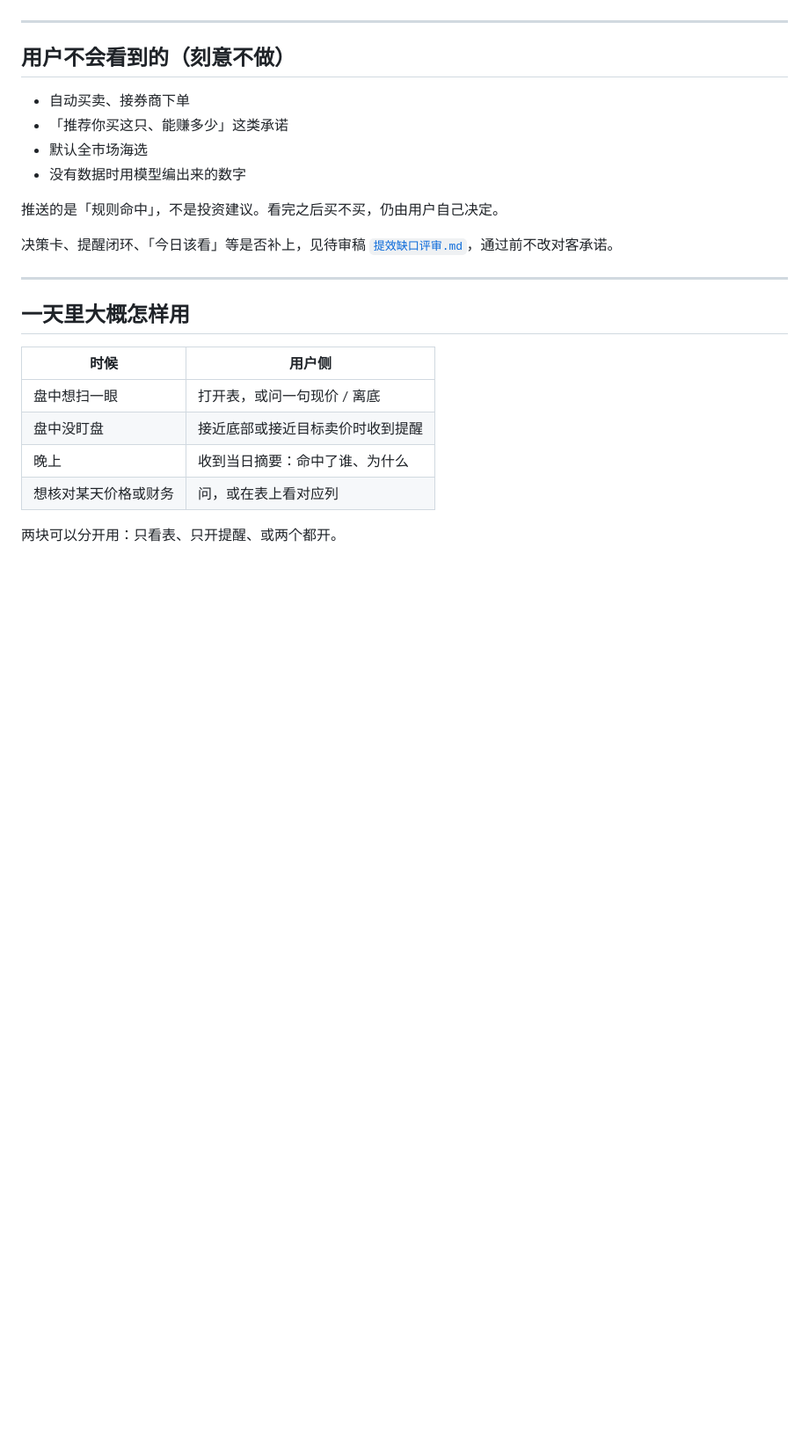
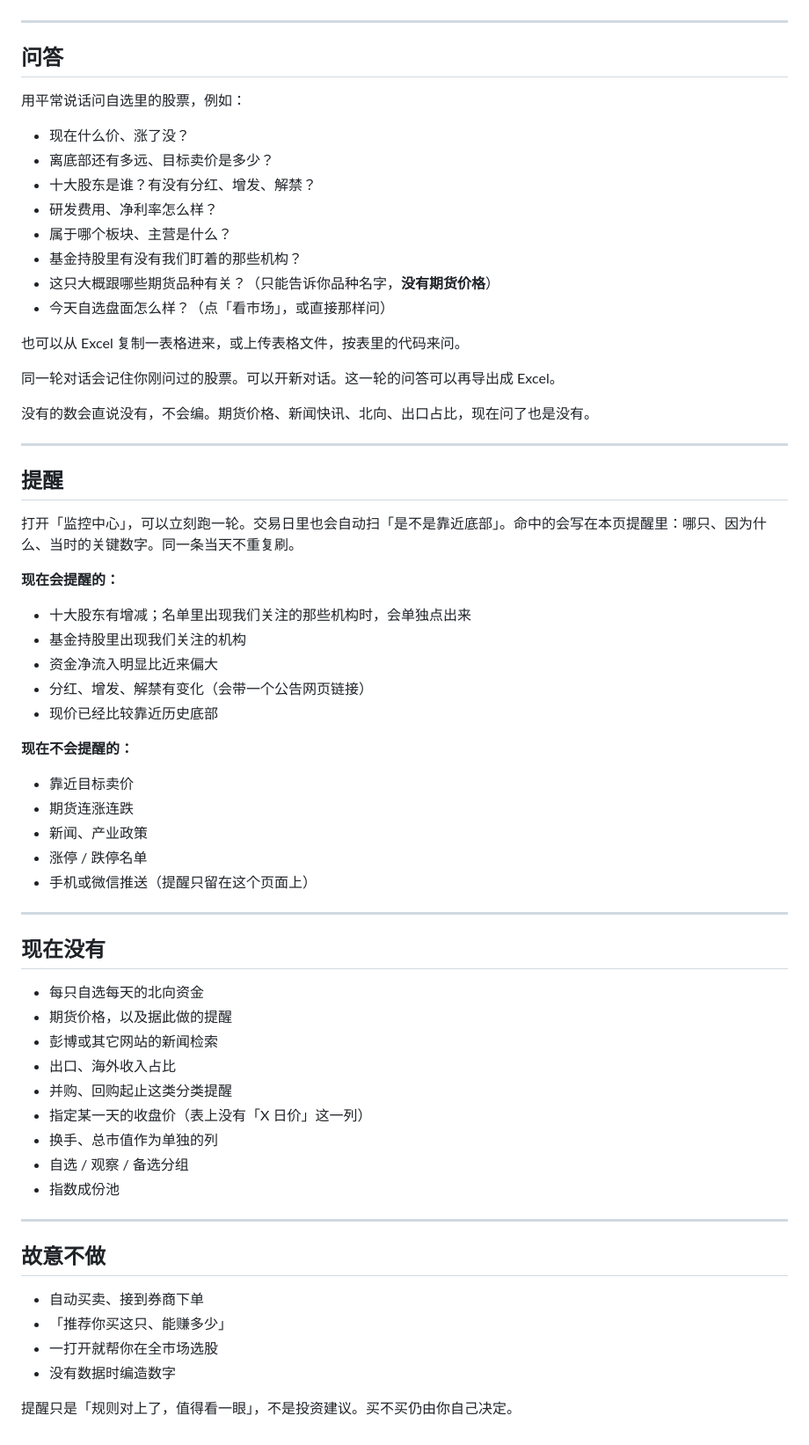
Before and after one commit to zhzssp/Stock-Analyzer, a Markdown page: docs/对客功能说明.md, the part around one of its changes. Shown at 88% size. Rendered like a GitHub page; blank space fills up the shorter version.

```diff
--- a/docs/对客功能说明.md
+++ b/docs/对客功能说明.md
@@ -77,26 +66,68 @@
 
 ---
 
-## 用户不会看到的（刻意不做）
+## 问答
 
-- 自动买卖、接券商下单
-- 「推荐你买这只、能赚多少」这类承诺
-- 默认全市场海选
-- 没有数据时用模型编出来的数字
+用平常说话问自选里的股票，例如：
 
-推送的是「规则命中」，不是投资建议。看完之后买不买，仍由用户自己决定。
+- 现在什么价、涨了没？
+- 离底部还有多远、目标卖价是多少？
+- 十大股东是谁？有没有分红、增发、解禁？
+- 研发费用、净利率怎么样？
+- 属于哪个板块、主营是什么？
+- 基金持股里有没有我们盯着的那些机构？
+- 这只大概跟哪些期货品种有关？（只能告诉你品种名字，**没有期货价格**）
+- 今天自选盘面怎么样？（点「看市场」，或直接那样问）
 
-决策卡、提醒闭环、「今日该看」等是否补上，见待审稿 [`提效缺口评审.md`](./提效缺口评审.md)，通过前不改对客承诺。
+也可以从 Excel 复制一表格进来，或上传表格文件，按表里的代码来问。
+
+同一轮对话会记住你刚问过的股票。可以开新对话。这一轮的问答可以再导出成 Excel。
+
+没有的数会直说没有，不会编。期货价格、新闻快讯、北向、出口占比，现在问了也是没有。
 
 ---
 
-## 一天里大概怎样用
+## 提醒
 
-| 时候 | 用户侧 |
-|---|---|
-| 盘中想扫一眼 | 打开表，或问一句现价 / 离底 |
-| 盘中没盯盘 | 接近底部或接近目标卖价时收到提醒 |
-| 晚上 | 收到当日摘要：命中了谁、为什么 |
-| 想核对某天价格或财务 | 问，或在表上看对应列 |
+打开「监控中心」，可以立刻跑一轮。交易日里也会自动扫「是不是靠近底部」。命中的会写在本页提醒里：哪只、因为什么、当时的关键数字。同一条当天不重复刷。
 
-两块可以分开用：只看表、只开提醒、或两个都开。
+**现在会提醒的：**
+
+- 十大股东有增减；名单里出现我们关注的那些机构时，会单独点出来
+- 基金持股里出现我们关注的机构
+- 资金净流入明显比近来偏大
+- 分红、增发、解禁有变化（会带一个公告网页链接）
+- 现价已经比较靠近历史底部
+
+**现在不会提醒的：**
+
+- 靠近目标卖价
+- 期货连涨连跌
+- 新闻、产业政策
+- 涨停 / 跌停名单
+- 手机或微信推送（提醒只留在这个页面上）
+
+---
+
+## 现在没有
+
+- 每只自选每天的北向资金
+- 期货价格，以及据此做的提醒
+- 彭博或其它网站的新闻检索
+- 出口、海外收入占比
+- 并购、回购起止这类分类提醒
+- 指定某一天的收盘价（表上没有「X 日价」这一列）
+- 换手、总市值作为单独的列
+- 自选 / 观察 / 备选分组
+- 指数成份池
+
+---
+
+## 故意不做
+
+- 自动买卖、接到券商下单
+- 「推荐你买这只、能赚多少」
+- 一打开就帮你在全市场选股
+- 没有数据时编造数字
+
+提醒只是「规则对上了，值得看一眼」，不是投资建议。买不买仍由你自己决定。
```
Also changed, not shown: other parts of docs/对客功能说明.md (+47 -58 lines).
